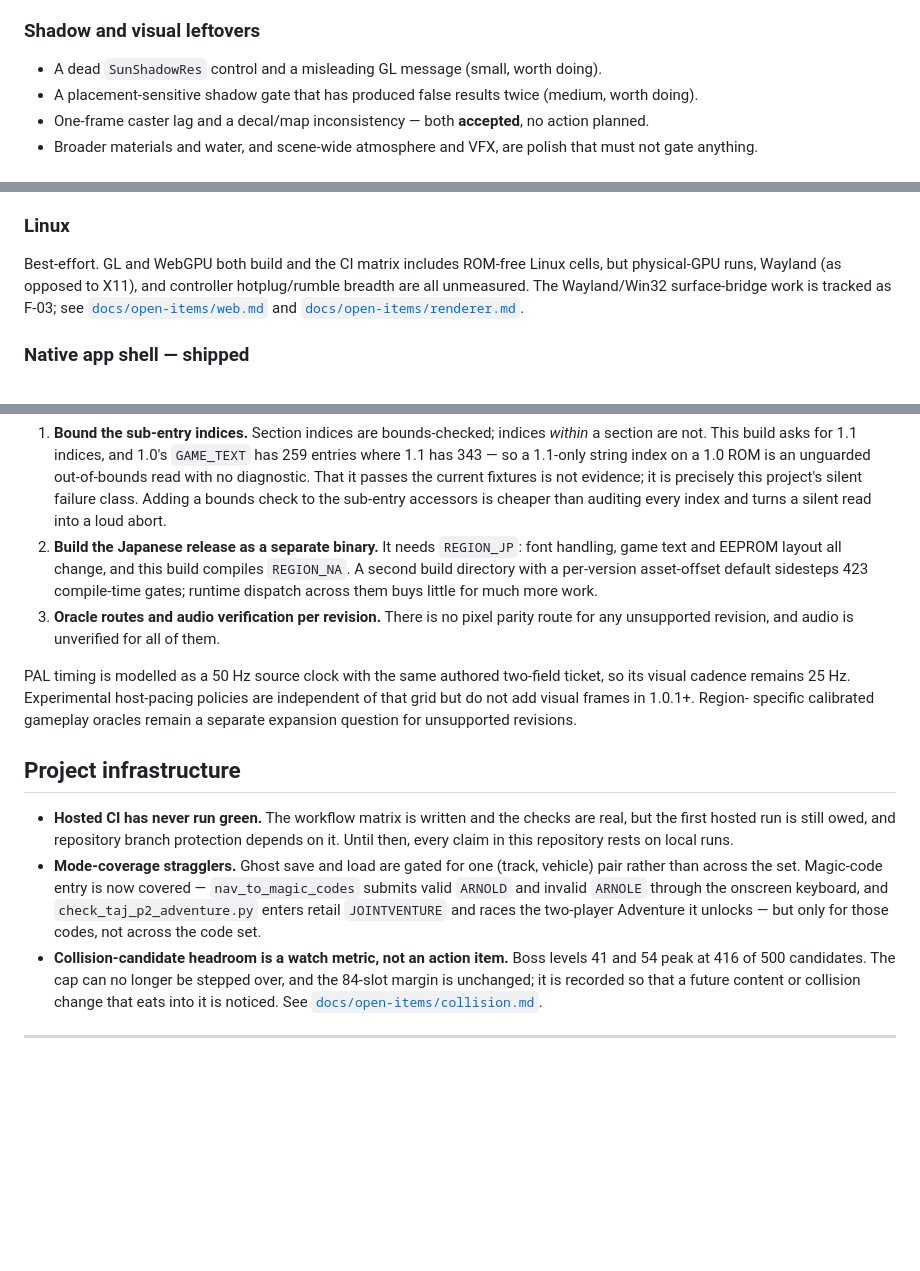
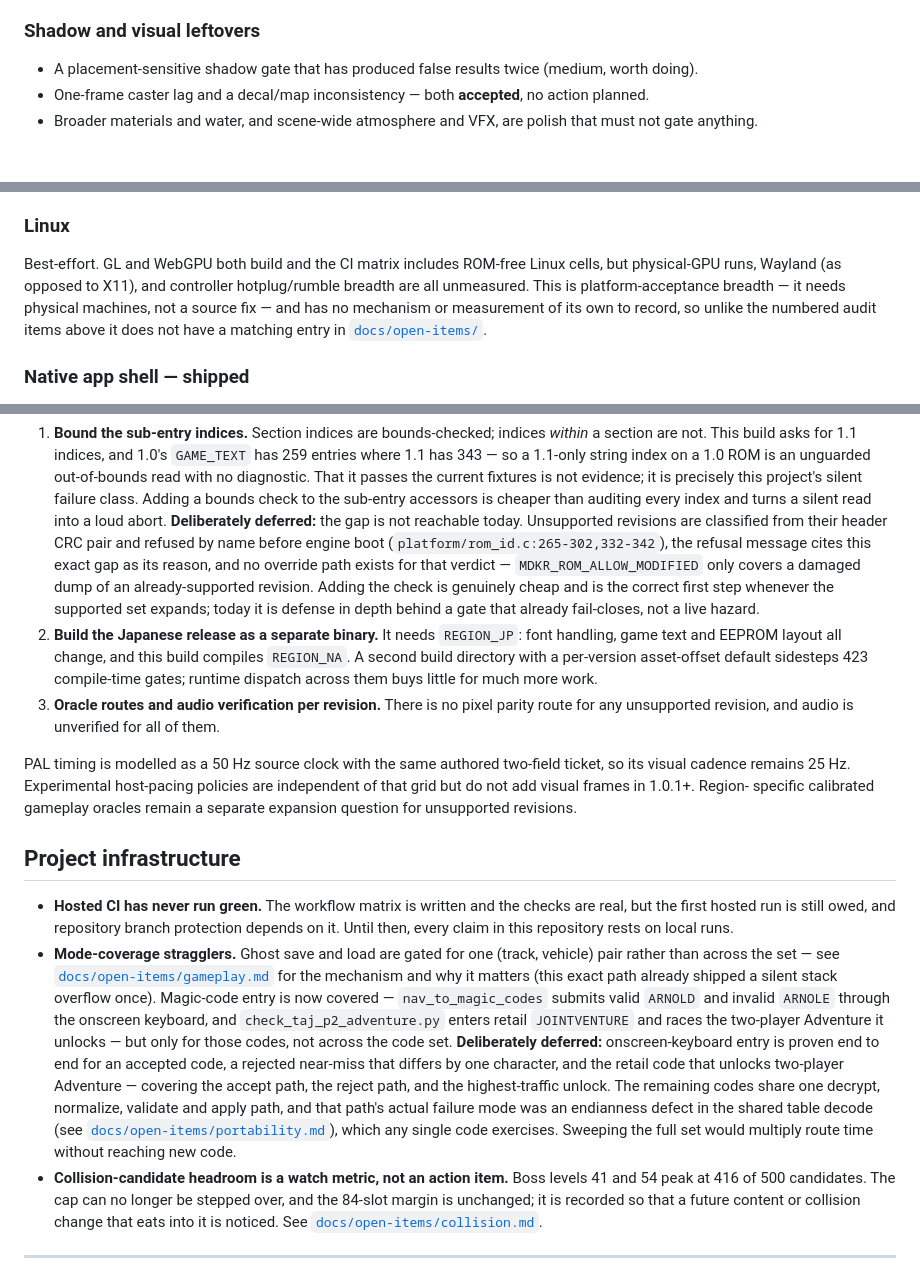
Before and after one commit to akratch/goldenballoon, a Markdown page: ROADMAP.md, 3 parts joined by grey strips. GitHub-like rendering; blank space fills up the shorter version.

Commit message:
docs: fix stale ROADMAP claims and record deferral rationales
- Drop the now-fixed "dead SunShadowRes control" half of the shadow
  leftovers bullet (the code is deleted in the prior commit; the
  "misleading GL message" half was already fixed by wave "shadowdeep"
  R16, per docs/open-items/renderer.md).
- The Linux section claimed Wayland/Win32 surface-bridge work was
  "tracked as F-03" in docs/open-items/web.md and renderer.md. Neither
  file mentions Linux or Wayland at all, and grepping docs/open-items/
  for F-03 returns nothing -- unlike F-18, the only ID actually
  triangulated across ROADMAP, the handbook, and open-items. Reworded
  to state plainly that this breadth debt has no open-items entry,
  rather than repeat a dangling ID.
- Recorded the deliberate-deferral rationale for the ROM sub-entry
  bounds gap (unreachable: unsupported revisions are refused by name
  before boot) and magic-code coverage (accept/reject/highest-traffic
  paths proven; remaining codes share one already-fixed decode path),
  plus a cross-reference from the ghost-coverage bullet to its new
  docs/open-items/gameplay.md entry.

```diff
--- a/ROADMAP.md
+++ b/ROADMAP.md
@@ -177,7 +177,6 @@ physical-platform and DAC acceptance, not a disabled product feature.
 
 ### Shadow and visual leftovers
 
-- A dead `SunShadowRes` control and a misleading GL message (small, worth doing).
 - A placement-sensitive shadow gate that has produced false results twice
   (medium, worth doing).
 - One-frame caster lag and a decal/map inconsistency — both **accepted**, no
@@ -205,10 +204,10 @@ hybrid-GPU, Windows on Arm, and negative VM/RDP configurations.
 
 Best-effort. GL and WebGPU both build and the CI matrix includes ROM-free Linux
 cells, but physical-GPU runs, Wayland (as opposed to X11), and controller
-hotplug/rumble breadth are all unmeasured. The Wayland/Win32 surface-bridge work
-is tracked as F-03; see
-[`docs/open-items/web.md`](docs/open-items/web.md) and
-[`docs/open-items/renderer.md`](docs/open-items/renderer.md).
+hotplug/rumble breadth are all unmeasured. This is platform-acceptance breadth
+— it needs physical machines, not a source fix — and has no mechanism or
+measurement of its own to record, so unlike the numbered audit items above it
+does not have a matching entry in [`docs/open-items/`](docs/open-items/README.md).
 
 ### Native app shell — shipped
 
@@ -267,6 +266,14 @@ cheapest first:
    passes the current fixtures is not evidence; it is precisely this project's
    silent failure class. Adding a bounds check to the sub-entry accessors is
    cheaper than auditing every index and turns a silent read into a loud abort.
+   **Deliberately deferred:** the gap is not reachable today. Unsupported
+   revisions are classified from their header CRC pair and refused by name
+   before engine boot (`platform/rom_id.c:265-302,332-342`), the refusal
+   message cites this exact gap as its reason, and no override path exists for
+   that verdict — `MDKR_ROM_ALLOW_MODIFIED` only covers a damaged dump of an
+   already-supported revision. Adding the check is genuinely cheap and is the
+   correct first step whenever the supported set expands; today it is defense
+   in depth behind a gate that already fail-closes, not a live hazard.
 2. **Build the Japanese release as a separate binary.** It needs `REGION_JP`:
    font handling, game text and EEPROM layout all change, and this build compiles
    `REGION_NA`. A second build directory with a per-version asset-offset default
@@ -289,11 +296,23 @@ unsupported revisions.
   protection depends on it. Until then, every claim in this repository rests on
   local runs.
 - **Mode-coverage stragglers.** Ghost save and load are gated for one
-  (track, vehicle) pair rather than across the set. Magic-code entry is now
+  (track, vehicle) pair rather than across the set — see
+  [`docs/open-items/gameplay.md`](docs/open-items/gameplay.md#open-ghost-coverage-is-one-track-vehicle-pair-of-47)
+  for the mechanism and why it matters (this exact path already shipped a
+  silent stack overflow once). Magic-code entry is now
   covered — `nav_to_magic_codes` submits valid `ARNOLD` and invalid `ARNOLE`
   through the onscreen keyboard, and `check_taj_p2_adventure.py` enters retail
   `JOINTVENTURE` and races the two-player Adventure it unlocks — but only for
-  those codes, not across the code set.
+  those codes, not across the code set. **Deliberately deferred:** onscreen-keyboard
+  entry is proven end to end for an accepted code, a rejected near-miss that
+  differs by one character, and the retail code that unlocks two-player
+  Adventure — covering the accept path, the reject path, and the
+  highest-traffic unlock. The remaining codes share one decrypt, normalize,
+  validate and apply path, and that path's actual failure mode was an
+  endianness defect in the shared table decode (see
+  [`docs/open-items/portability.md`](docs/open-items/portability.md#fixed-tagged-macos-artifact-exposed-a-stale-magic-code-endian-failure)),
+  which any single code exercises. Sweeping the full set would multiply
+  route time without reaching new code.
 - **Collision-candidate headroom is a watch metric, not an action item.** Boss
   levels 41 and 54 peak at 416 of 500 candidates. The cap can no longer be
   stepped over, and the 84-slot margin is unchanged; it is recorded so that a
```
